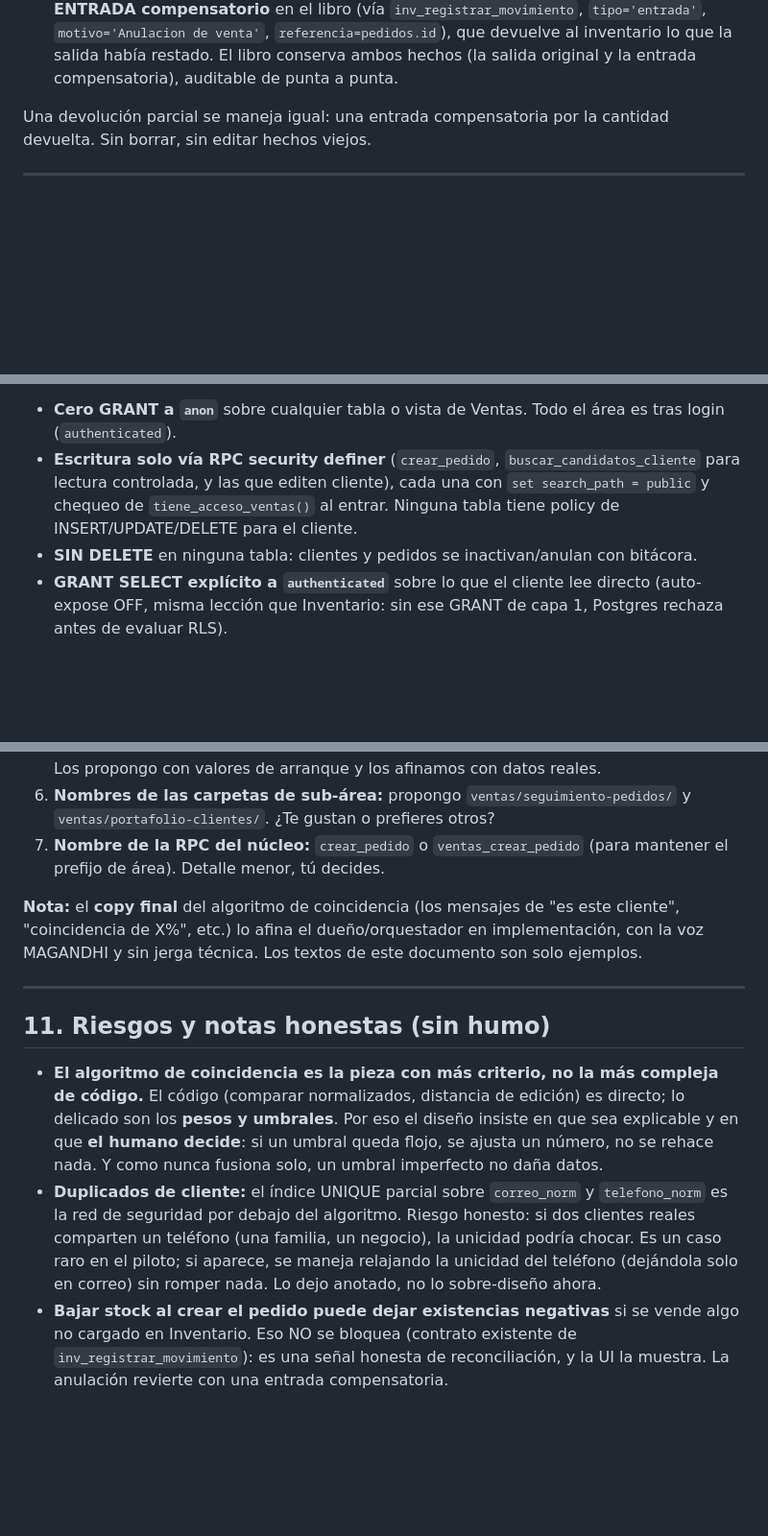
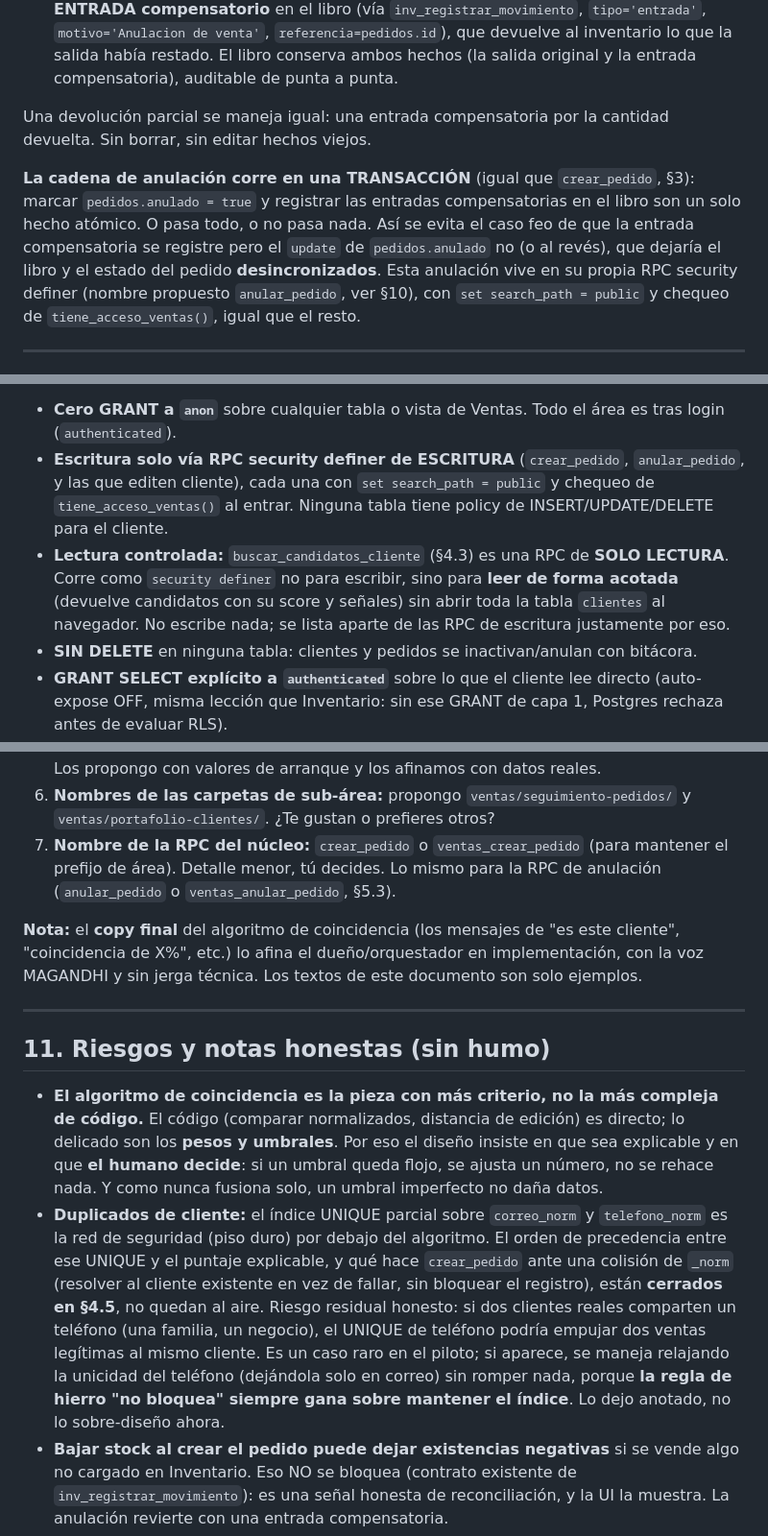
Before and after one commit to 12344-ux/12344-ux.github.io, a Markdown page: docs/PLANO-VENTAS.md, 3 parts joined by grey strips. Shown at 96% size. Rendered like a GitHub page; blank space fills up the shorter version.

```diff
--- a/docs/PLANO-VENTAS.md
+++ b/docs/PLANO-VENTAS.md
@@ -562,6 +602,15 @@ Coherente con el libro append-only de Inventario: **nada se borra.**
 Una devolución parcial se maneja igual: una entrada compensatoria por la
 cantidad devuelta. Sin borrar, sin editar hechos viejos.
 
+**La cadena de anulación corre en una TRANSACCIÓN** (igual que `crear_pedido`,
+§3): marcar `pedidos.anulado = true` y registrar las entradas compensatorias en
+el libro son un solo hecho atómico. O pasa todo, o no pasa nada. Así se evita el
+caso feo de que la entrada compensatoria se registre pero el `update` de
+`pedidos.anulado` no (o al revés), que dejaría el libro y el estado del pedido
+**desincronizados**. Esta anulación vive en su propia RPC security definer
+(nombre propuesto `anular_pedido`, ver §10), con `set search_path = public` y
+chequeo de `tiene_acceso_ventas()`, igual que el resto.
+
 ---
 
 ## 6. Arquitectura de seguridad (el candado real está en los datos)
@@ -609,10 +658,15 @@ publishable key desde afuera **no debe poder leerlos**. Concretamente:
 
 - **Cero GRANT a `anon`** sobre cualquier tabla o vista de Ventas. Todo el área es
   tras login (`authenticated`).
-- **Escritura solo vía RPC security definer** (`crear_pedido`,
-  `buscar_candidatos_cliente` para lectura controlada, y las que editen cliente),
-  cada una con `set search_path = public` y chequeo de `tiene_acceso_ventas()` al
-  entrar. Ninguna tabla tiene policy de INSERT/UPDATE/DELETE para el cliente.
+- **Escritura solo vía RPC security definer de ESCRITURA** (`crear_pedido`,
+  `anular_pedido`, y las que editen cliente), cada una con
+  `set search_path = public` y chequeo de `tiene_acceso_ventas()` al entrar.
+  Ninguna tabla tiene policy de INSERT/UPDATE/DELETE para el cliente.
+- **Lectura controlada:** `buscar_candidatos_cliente` (§4.3) es una RPC de **SOLO
+  LECTURA**. Corre como `security definer` no para escribir, sino para **leer de
+  forma acotada** (devuelve candidatos con su score y señales) sin abrir toda la
+  tabla `clientes` al navegador. No escribe nada; se lista aparte de las RPC de
+  escritura justamente por eso.
 - **SIN DELETE** en ninguna tabla: clientes y pedidos se inactivan/anulan con
   bitácora.
 - **GRANT SELECT explícito a `authenticated`** sobre lo que el cliente lee directo
@@ -827,7 +895,8 @@ Para no asumir por ti, confirma estas antes de implementar:
    `ventas/seguimiento-pedidos/` y `ventas/portafolio-clientes/`. ¿Te gustan o
    prefieres otros?
 7. **Nombre de la RPC del núcleo:** `crear_pedido` o `ventas_crear_pedido` (para
-   mantener el prefijo de área). Detalle menor, tú decides.
+   mantener el prefijo de área). Detalle menor, tú decides. Lo mismo para la RPC
+   de anulación (`anular_pedido` o `ventas_anular_pedido`, §5.3).
 
 **Nota:** el **copy final** del algoritmo de coincidencia (los mensajes de "es
 este cliente", "coincidencia de X%", etc.) lo afina el dueño/orquestador en
@@ -845,11 +914,16 @@ documento son solo ejemplos.
   se ajusta un número, no se rehace nada. Y como nunca fusiona solo, un umbral
   imperfecto no daña datos.
 - **Duplicados de cliente:** el índice UNIQUE parcial sobre `correo_norm` y
-  `telefono_norm` es la red de seguridad por debajo del algoritmo. Riesgo honesto:
-  si dos clientes reales comparten un teléfono (una familia, un negocio), la
-  unicidad podría chocar. Es un caso raro en el piloto; si aparece, se maneja
-  relajando la unicidad del teléfono (dejándola solo en correo) sin romper nada.
-  Lo dejo anotado, no lo sobre-diseño ahora.
+  `telefono_norm` es la red de seguridad (piso duro) por debajo del algoritmo. El
+  orden de precedencia entre ese UNIQUE y el puntaje explicable, y qué hace
+  `crear_pedido` ante una colisión de `_norm` (resolver al cliente existente en
+  vez de fallar, sin bloquear el registro), están **cerrados en §4.5**, no
+  quedan al aire. Riesgo residual honesto: si dos clientes reales comparten un
+  teléfono (una familia, un negocio), el UNIQUE de teléfono podría empujar dos
+  ventas legítimas al mismo cliente. Es un caso raro en el piloto; si aparece, se
+  maneja relajando la unicidad del teléfono (dejándola solo en correo) sin romper
+  nada, porque **la regla de hierro "no bloquea" siempre gana sobre mantener el
+  índice**. Lo dejo anotado, no lo sobre-diseño ahora.
 - **Bajar stock al crear el pedido puede dejar existencias negativas** si se
   vende algo no cargado en Inventario. Eso NO se bloquea (contrato existente de
   `inv_registrar_movimiento`): es una señal honesta de reconciliación, y la UI la
```
Also changed, not shown: other parts of docs/PLANO-VENTAS.md (+59 -5 lines).
